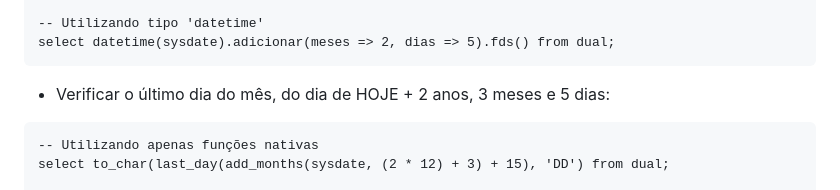
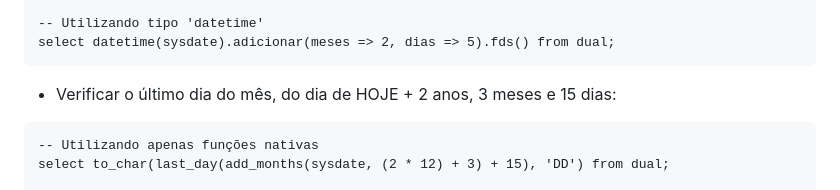
Before and after one commit to renanorati/orautils, a Markdown page: README.md, the part around the change. Rendered like a GitHub page.

Commit message:
Atualizar o README.md
Correção em comentário explicativo

````diff
--- a/README.md
+++ b/README.md
@@ -63,7 +63,7 @@ select decode(to_char(add_months(sysdate, 2) + 5, 'D'), 1, 'S', 7, 'S', 'N') fro
 -- Utilizando tipo 'datetime'
 select datetime(sysdate).adicionar(meses => 2, dias => 5).fds() from dual;
 ```
-- Verificar o último dia do mês, do dia de HOJE + 2 anos, 3 meses e 5 dias:
+- Verificar o último dia do mês, do dia de HOJE + 2 anos, 3 meses e 15 dias:
 ```TSQL
 -- Utilizando apenas funções nativas
 select to_char(last_day(add_months(sysdate, (2 * 12) + 3) + 15), 'DD') from dual;
````
